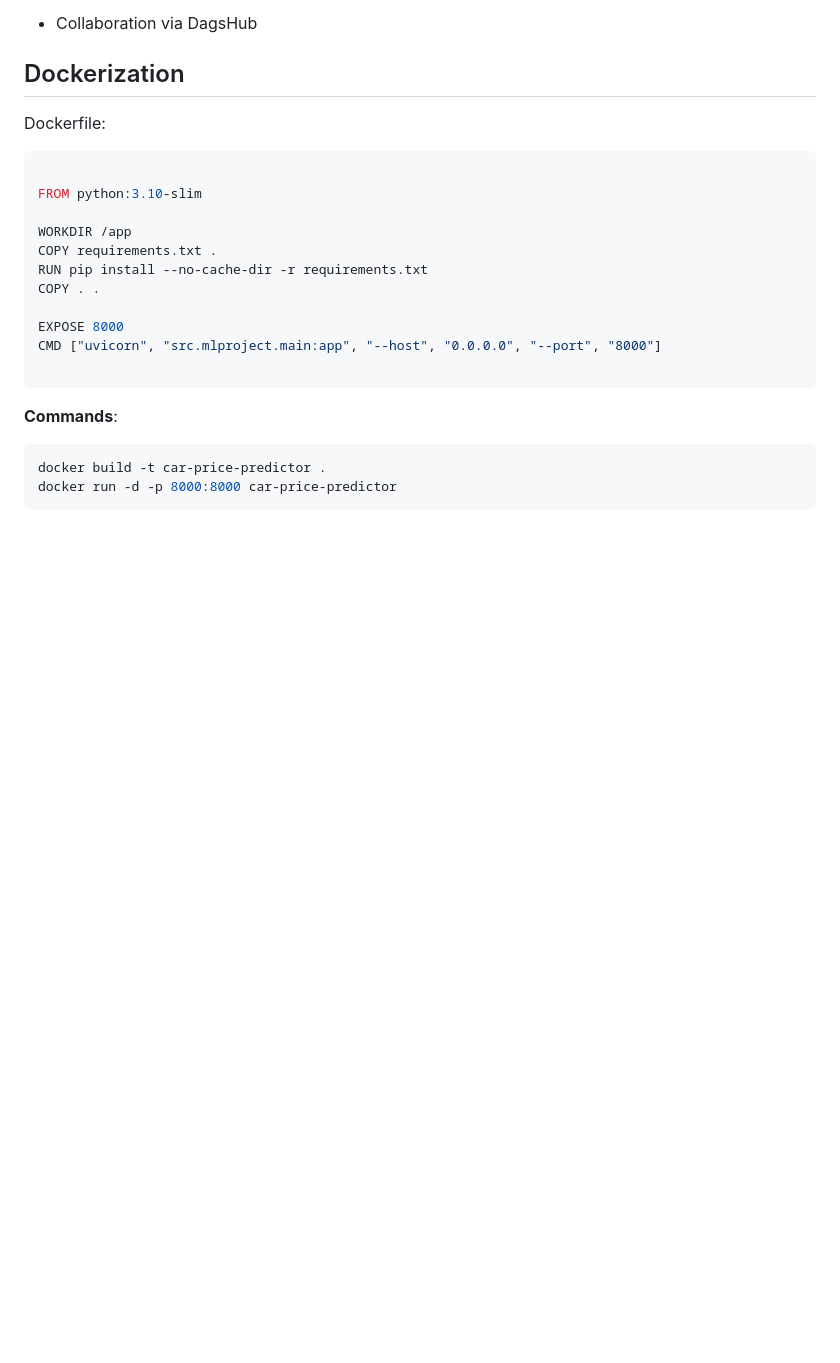
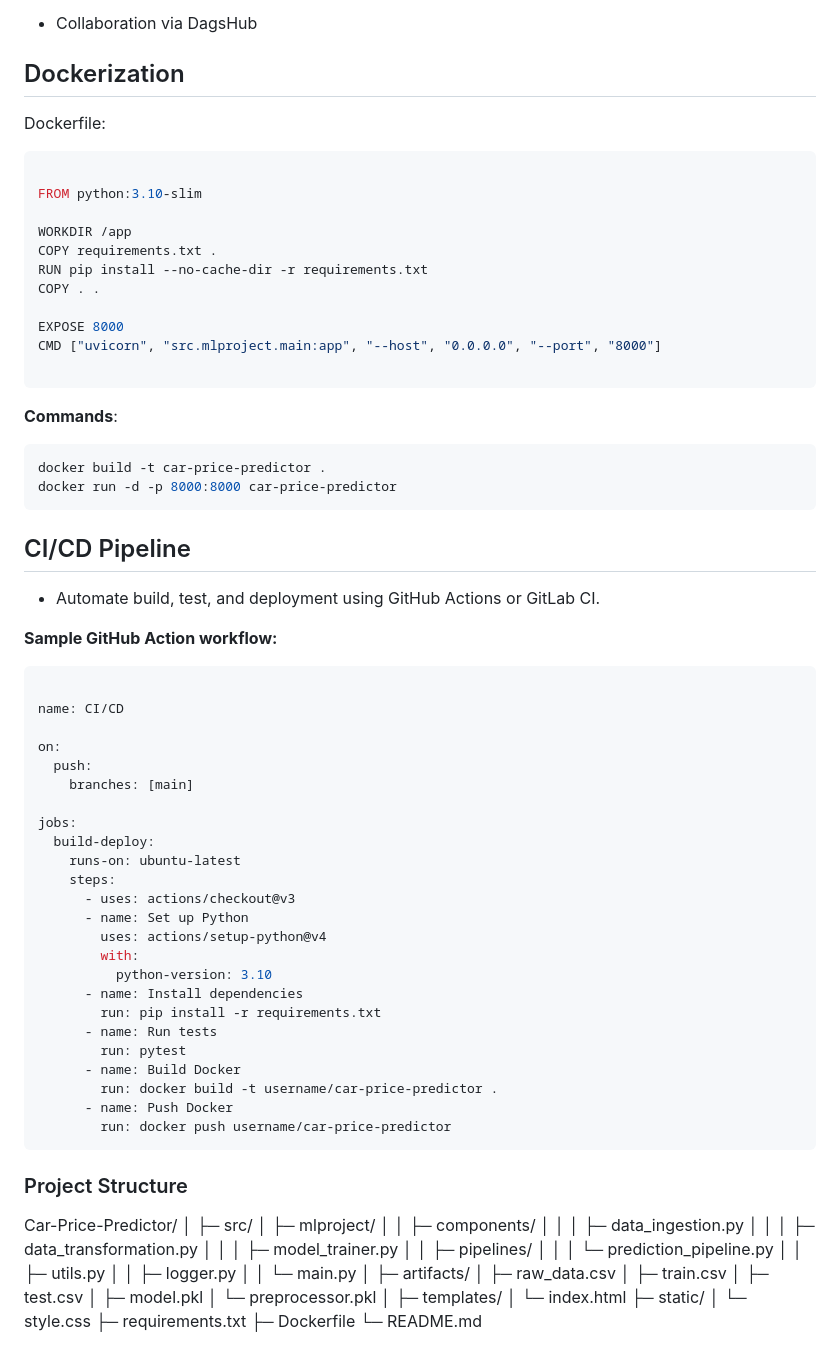
Before and after one commit to aliahmad552/car-price-predictor-mlops, a Markdown page: Readme.md, the part around the change. Rendered like a GitHub page; blank space fills up the shorter version.

````diff
--- a/Readme.md
+++ b/Readme.md
@@ -196,3 +196,67 @@ CMD ["uvicorn", "src.mlproject.main:app", "--host", "0.0.0.0", "--port", "8000"]
 docker build -t car-price-predictor .
 docker run -d -p 8000:8000 car-price-predictor
 ```
+
+## CI/CD Pipeline
+
+- Automate build, test, and deployment using GitHub Actions or GitLab CI.
+
+**Sample GitHub Action workflow:**
+
+```bash
+
+name: CI/CD
+
+on:
+  push:
+    branches: [main]
+
+jobs:
+  build-deploy:
+    runs-on: ubuntu-latest
+    steps:
+      - uses: actions/checkout@v3
+      - name: Set up Python
+        uses: actions/setup-python@v4
+        with:
+          python-version: 3.10
+      - name: Install dependencies
+        run: pip install -r requirements.txt
+      - name: Run tests
+        run: pytest
+      - name: Build Docker
+        run: docker build -t username/car-price-predictor .
+      - name: Push Docker
+        run: docker push username/car-price-predictor
+```
+
+### Project Structure
+
+Car-Price-Predictor/
+│
+├─ src/
+│   ├─ mlproject/
+│   │   ├─ components/
+│   │   │   ├─ data_ingestion.py
+│   │   │   ├─ data_transformation.py
+│   │   │   ├─ model_trainer.py
+│   │   ├─ pipelines/
+│   │   │   └─ prediction_pipeline.py
+│   │   ├─ utils.py
+│   │   ├─ logger.py
+│   │   └─ main.py
+│
+├─ artifacts/
+│   ├─ raw_data.csv
+│   ├─ train.csv
+│   ├─ test.csv
+│   ├─ model.pkl
+│   └─ preprocessor.pkl
+│
+├─ templates/
+│   └─ index.html
+├─ static/
+│   └─ style.css
+├─ requirements.txt
+├─ Dockerfile
+└─ README.md
````
